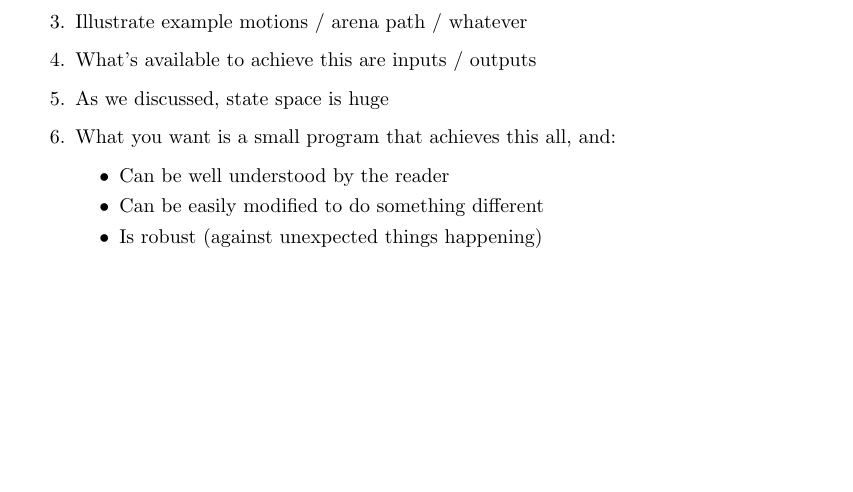
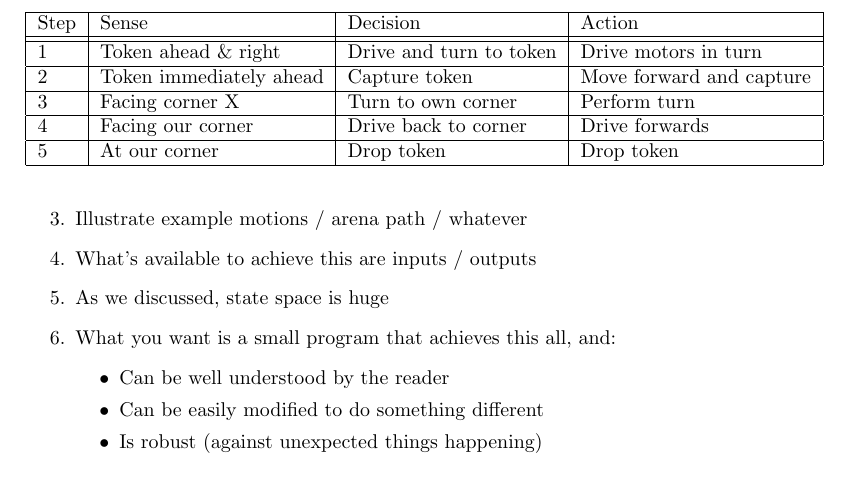
Before and after one commit to jmorse/how2code, a LaTeX document (how2code.tex): part of page 3 of 4, cut at the place of the change, the shorter picture padded with empty space. Compiled offline with pdfLaTeX.

Commit message:
Illustrate decisions with a table

```diff
--- a/how2code.tex
+++ b/how2code.tex
@@ -1,4 +1,5 @@
 \documentclass[a4paper,10pt]{article}
+\usepackage{hhline}
 
 \title{How do I code?}
 \author{Student Robotics}
@@ -97,6 +98,24 @@ else you hook up to your robot. Lets consider a simple robot decision process:
 
 XXX insert here diagram of a robot doing something, currently in my logbook
 
+\begin{table*}[ht]
+\begin{tabular}{|l|l|l|l|}
+\hline
+Step & Sense & Decision & Action \\
+\hhline{|=|=|=|=|}
+1 & Token ahead \& right & Drive and turn to token & Drive motors in turn \\
+\hline
+2 & Token immediately ahead & Capture token & Move forward and capture \\
+\hline
+3 & Facing corner X & Turn to own corner & Perform turn \\
+\hline
+4 & Facing our corner & Drive back to corner & Drive forwards \\
+\hline
+5 & At our corner & Drop token & Drop token \\
+\hline
+\end{tabular}
+\end{table*}
+
 \begin{enumerate}
 \item Mission statement of the robot
 \item Replicates decision process
```
